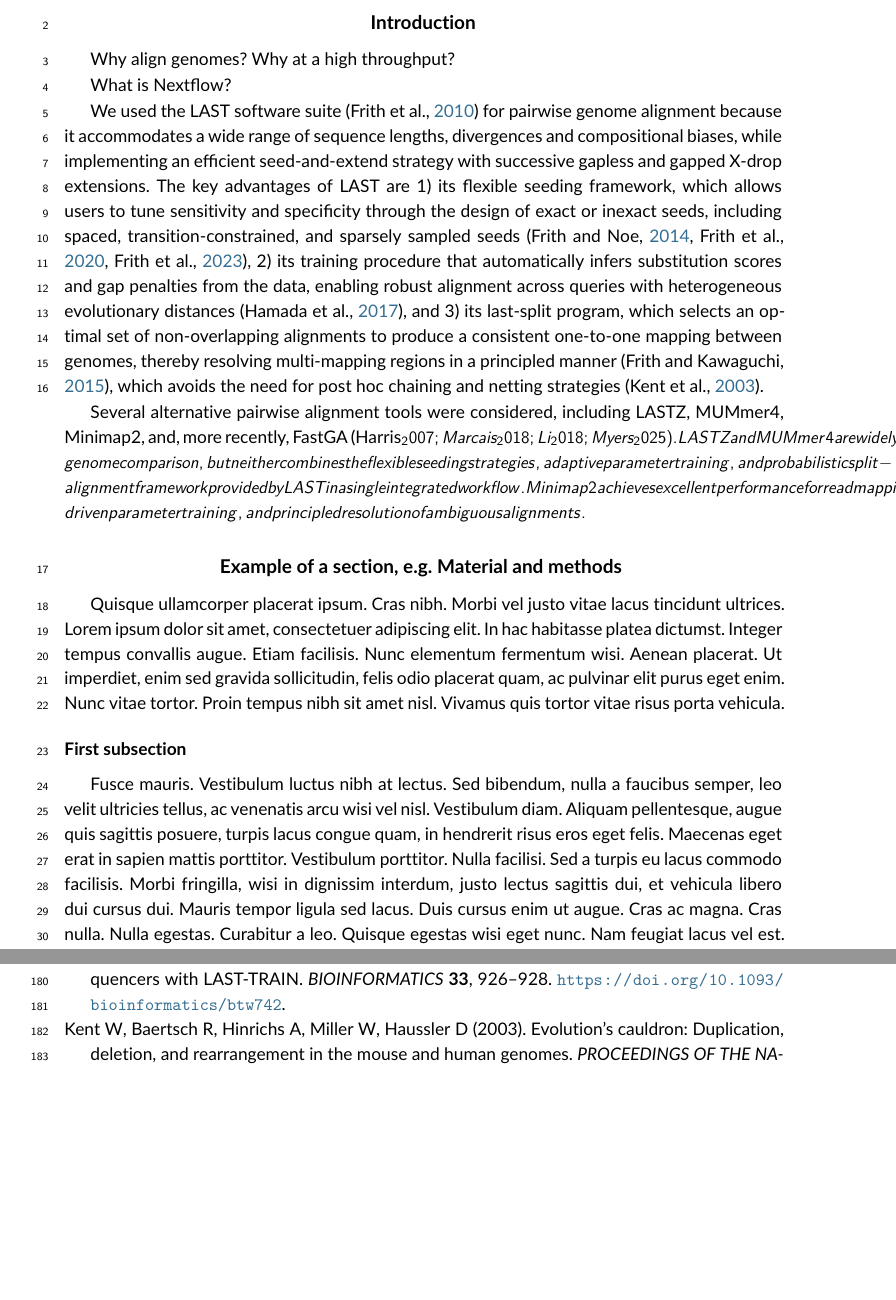
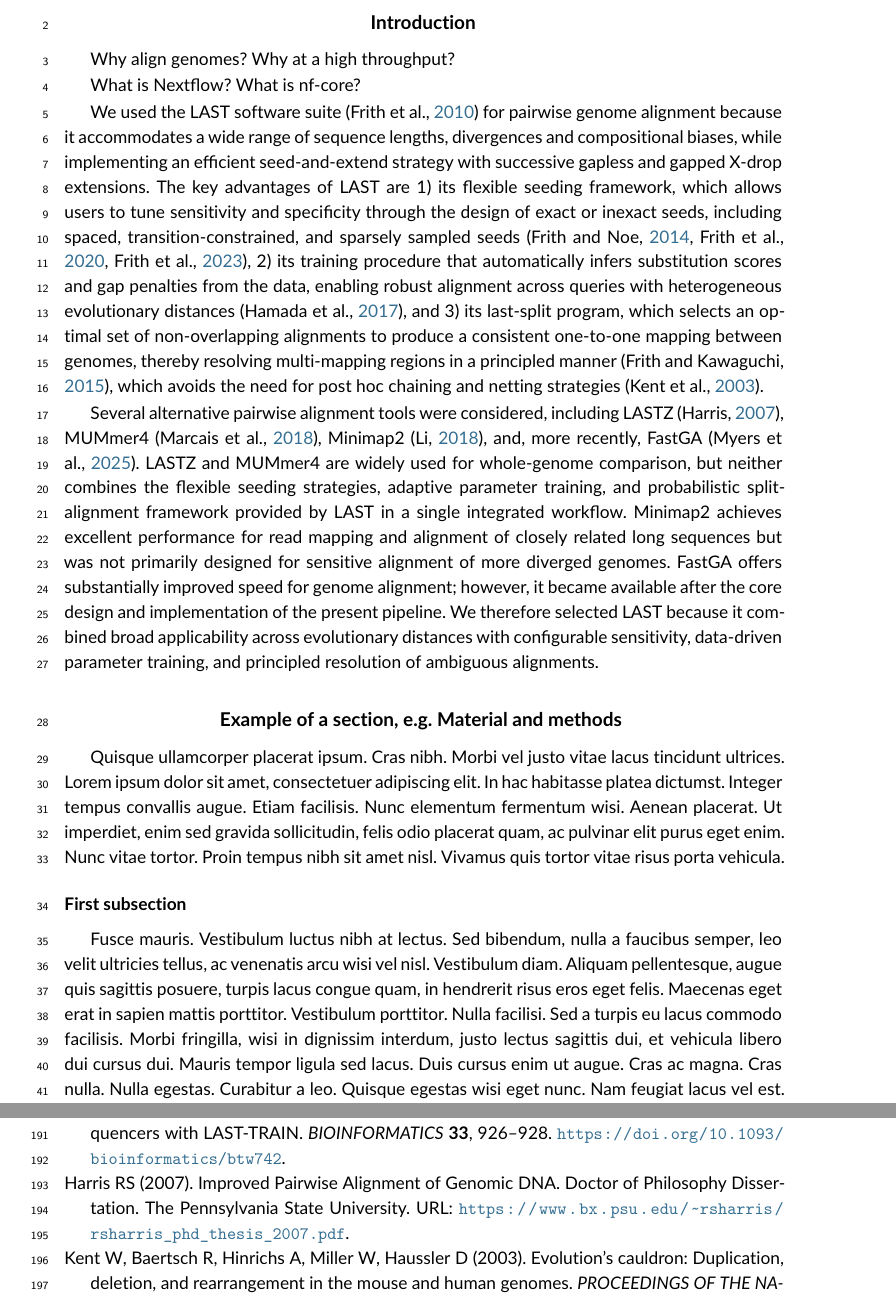
Before and after one commit to oist/Plessy_pairgenomealign_3.0_paper, a LaTeX thesis (Template_for_both_PCI_and_PCJ/PCJ-sample.tex): two parts of pages 2 and 8 of 8 before the commit and two parts of pages 2 and 8 of 9 after it, joined at a grey line, cut so that both start at the same text, the shorter picture padded with empty space. Compiled offline with pdfLaTeX.

Commit message:
Introduction on LAST and alternatives

```diff
--- a/Template_for_both_PCI_and_PCJ/PCJ-sample.tex
+++ b/Template_for_both_PCI_and_PCJ/PCJ-sample.tex
@@ -87,7 +87,7 @@ style=pcj
 
 Why align genomes?  Why at a high throughput?
 
-What is Nextflow?
+What is Nextflow? What is nf-core?
 
 We used the LAST software suite (\cite{Frith_2010}) for pairwise genome alignment because it
 accommodates a wide range of sequence lengths, divergences and compositional
@@ -104,9 +104,8 @@ mapping between genomes, thereby resolving multi-mapping regions in a
 principled manner (\cite{Frith_2015}), which avoids the need for
 post hoc chaining and netting strategies (\cite{Kent_2003}).
 
-Several alternative pairwise alignment tools were considered, including LASTZ,
-MUMmer4, Minimap2, and, more recently, FastGA (Harris_2007; Marcais_2018;
-Li_2018; Myers_2025). LASTZ and MUMmer4 are widely used for whole-genome
+Several alternative pairwise alignment tools were considered, including LASTZ (\cite{Harris_2007}),
+MUMmer4 (\cite{Marcais_2018}), Minimap2 (\cite{Li_2018}), and, more recently, FastGA (\cite{Myers_2025}). LASTZ and MUMmer4 are widely used for whole-genome
 comparison, but neither combines the flexible seeding strategies, adaptive
 parameter training, and probabilistic split-alignment framework provided by
 LAST in a single integrated workflow. Minimap2 achieves excellent performance
@@ -114,7 +113,7 @@ for read mapping and alignment of closely related long sequences but was not
 primarily designed for sensitive alignment of more diverged genomes. FastGA
 offers substantially improved speed for genome alignment; however, it became
 available after the core design and implementation of the present pipeline. We
-therefore selected LAST because it uniquely combined broad applicability across
+therefore selected LAST because it combined broad applicability across
 evolutionary distances with configurable sensitivity, data-driven parameter
 training, and principled resolution of ambiguous alignments.
 
```
